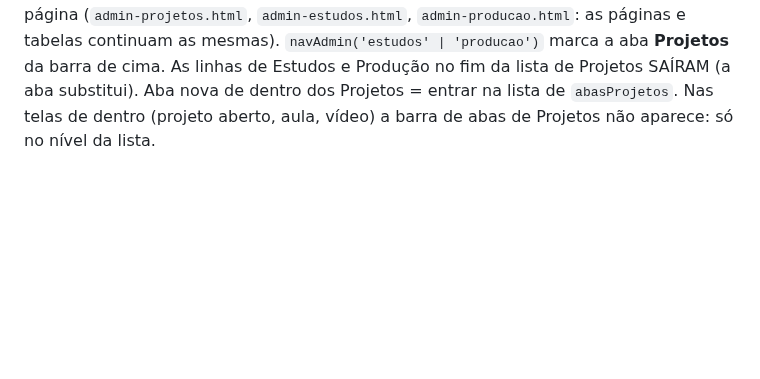
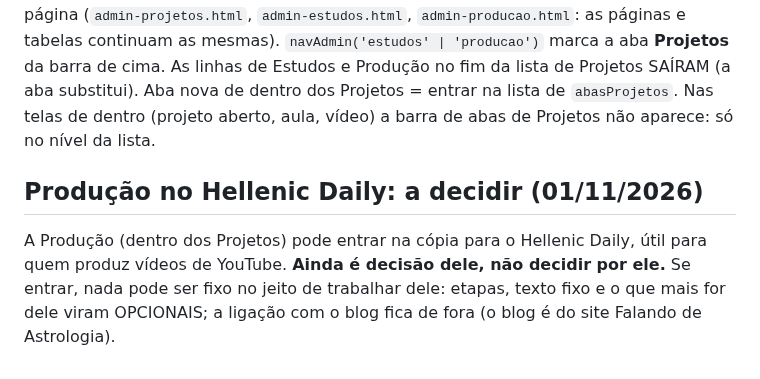
Before and after one commit to pereiracassio/falandodeastrologia, a Markdown page: CLAUDE.md, the part around the change. GitHub-like rendering; blank space fills up the shorter version.

Commit message:
Anotação: Produção no Hellenic Daily a decidir
Co-Authored-By: Claude Sonnet 5.5 <noreply@anthropic.com>
Claude-Session: https://claude.ai/code/session_013ytyeNXL3cE81NxUE8gWxZ

```diff
--- a/CLAUDE.md
+++ b/CLAUDE.md
@@ -396,3 +396,6 @@ Um estudo grande pode ter estudos menores dentro (`estudos.estudo_pai_id`, apaga
 
 ## Estudos e Produção moram DENTRO dos Projetos (01/11/2026) — pedido dele, desde o começo
 A barra do Hellenic Daily tem só **Agenda** e **Projetos** (e no menu lateral também). Dentro dos Projetos há uma barra de abas **Projetos | Estudos | Produção** (`P.abasProjetos`, `portal.js`), no alto de cada uma das três telas, e cada aba abre a sua página (`admin-projetos.html`, `admin-estudos.html`, `admin-producao.html`: as páginas e tabelas continuam as mesmas). `navAdmin('estudos' | 'producao')` marca a aba **Projetos** da barra de cima. As linhas de Estudos e Produção no fim da lista de Projetos SAÍRAM (a aba substitui). Aba nova de dentro dos Projetos = entrar na lista de `abasProjetos`. Nas telas de dentro (projeto aberto, aula, vídeo) a barra de abas de Projetos não aparece: só no nível da lista.
+
+## Produção no Hellenic Daily: a decidir (01/11/2026)
+A Produção (dentro dos Projetos) pode entrar na cópia para o Hellenic Daily, útil para quem produz vídeos de YouTube. **Ainda é decisão dele, não decidir por ele.** Se entrar, nada pode ser fixo no jeito de trabalhar dele: etapas, texto fixo e o que mais for dele viram OPCIONAIS; a ligação com o blog fica de fora (o blog é do site Falando de Astrologia).
```
